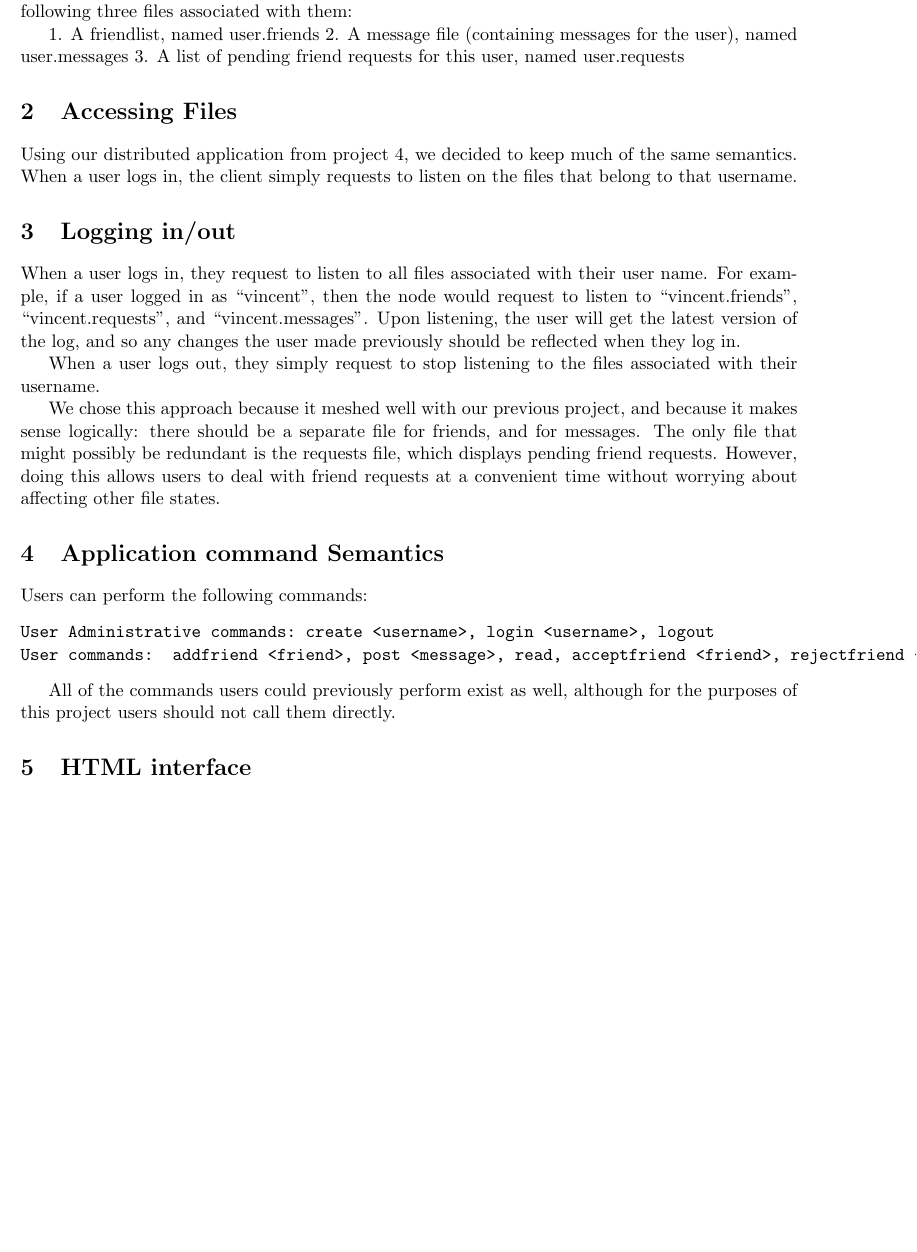
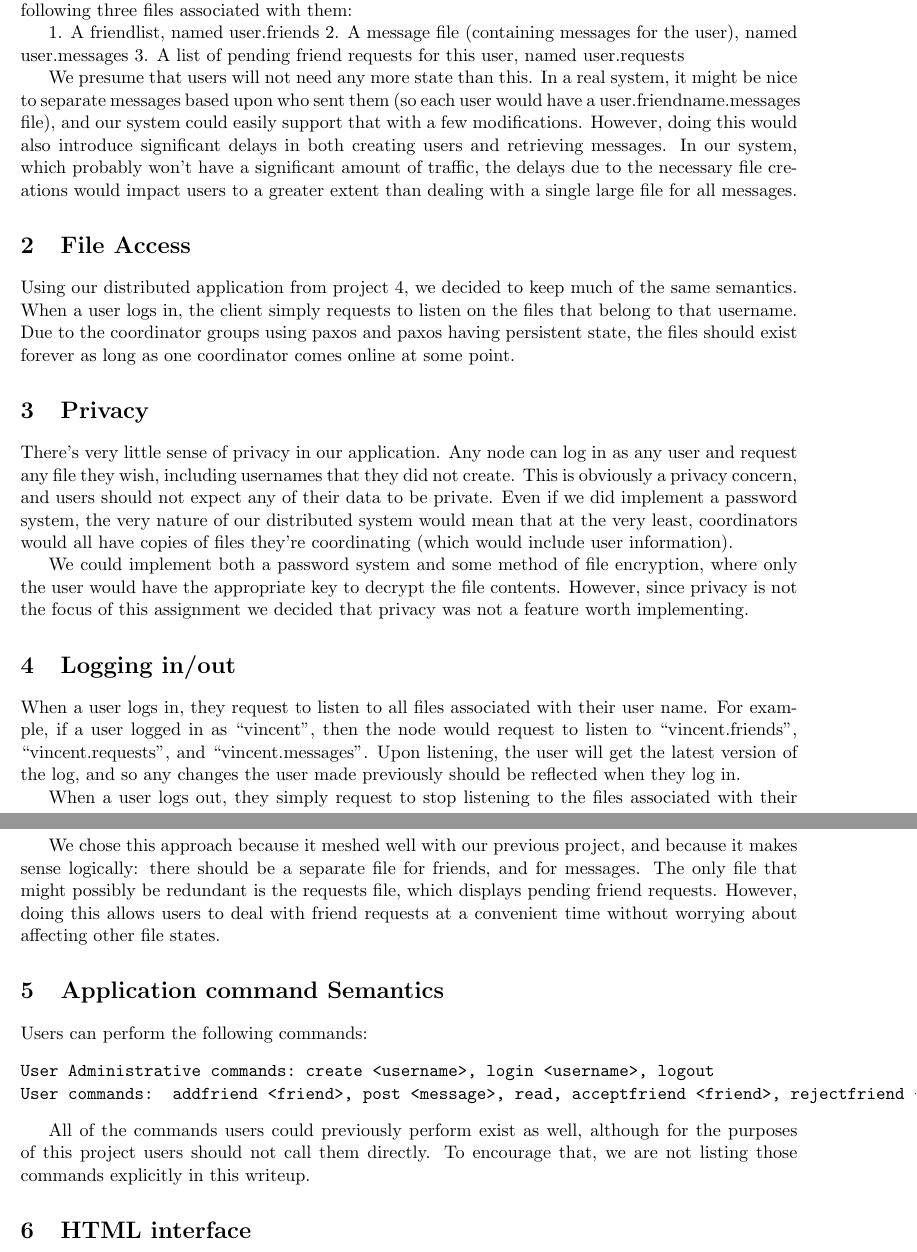
Before and after one commit to steinz/490h-wgzs, a LaTeX document (writeups/project5/writeup.tex): part of page 1 of 2 before the commit and two parts of pages 1 and 2 of 2 after it, the two joined at a grey line, cut so that both start at the same text, the shorter picture padded with empty space. Compiled offline with pdfLaTeX.

Commit message:
Committing a rollback point incase i destroy everything

```diff
--- a/writeups/project5/writeup.tex
+++ b/writeups/project5/writeup.tex
@@ -24,9 +24,18 @@ For our application, we decided to partition files according to user names. Each
 2. A message file (containing messages for the user), named user.messages
 3. A list of pending friend requests for this user, named user.requests
 
-\section{Accessing Files}
+We presume that users will not need any more state than this. In a real system, it might be nice to separate messages based upon who sent them (so each user would have a user.friendname.messages file), and our system could easily support that with a few modifications. However, doing this would also introduce significant delays in both creating users and retrieving messages. In our system, which probably won't have a significant amount of traffic, the delays due to the necessary file creations would impact users to a greater extent than dealing with a single large file for all messages.
 
-Using our distributed application from project 4, we decided to keep much of the same semantics. When a user logs in, the client simply requests to listen on the files that belong to that username.
+\section{File Access}
+
+Using our distributed application from project 4, we decided to keep much of the same semantics. When a user logs in, the client simply requests to listen on the files that belong to that username. Due to the coordinator groups using paxos and paxos having persistent state, the files should exist forever as long as one coordinator comes online at some point.
+
+
+\section{Privacy}
+
+There's very little sense of privacy in our application. Any node can log in as any user and request any file they wish, including usernames that they did not create. This is obviously a privacy concern, and users should not expect any of their data to be private. Even if we did implement a password system, the very nature of our distributed system would mean that at the very least, coordinators would all have copies of files they're coordinating (which would include user information).
+
+We could implement both a password system and some method of file encryption, where only the user would have the appropriate key to decrypt the file contents. However, since privacy is not the focus of this assignment we decided that privacy was not a feature worth implementing.
 
 \section{Logging in/out}
 
@@ -44,7 +53,7 @@ User Administrative commands: create <username>, login <username>, logout
 User commands:  addfriend <friend>, post <message>, read, acceptfriend <friend>, rejectfriend <friend>,
 \end{verbatim}
 
-All of the commands users could previously perform exist as well, although for the purposes of this project users should not call them directly.
+All of the commands users could previously perform exist as well, although for the purposes of this project users should not call them directly. To encourage that, we are not listing those commands explicitly in this writeup.
 
 \section{HTML interface}
 
```
Also changed, not shown: writeups/project5/writeup.tex (3 more changed lines), 2 other files.
